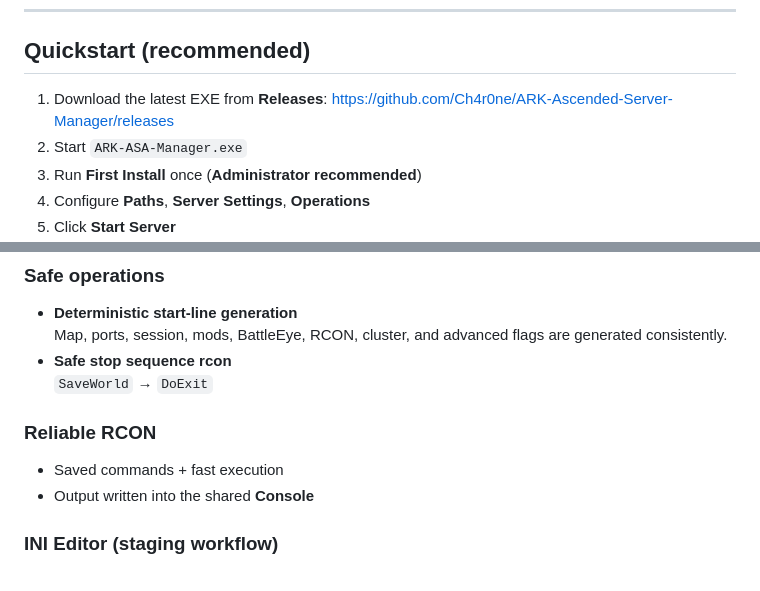
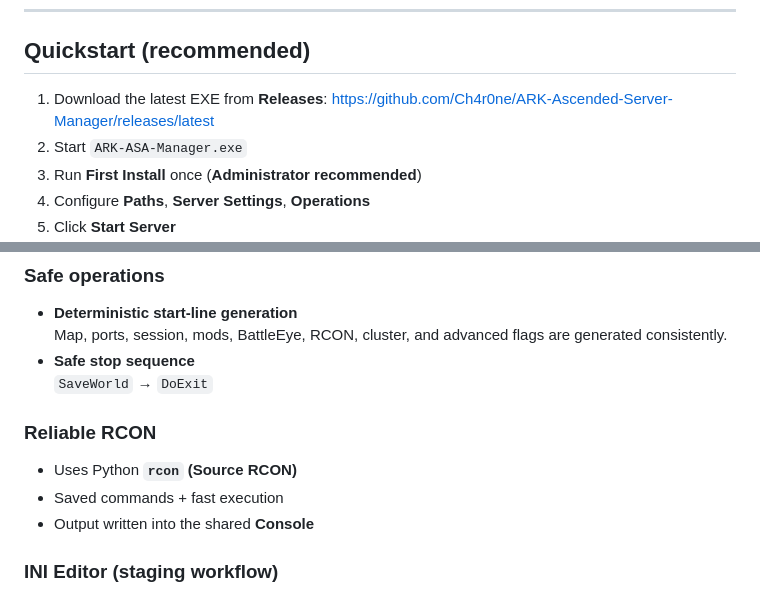
Before and after one commit to Ch4r0ne/ARK-Ascended-Server-Manager, a Markdown page: README.md, 2 parts joined by grey strips. Drawn GitHub-style.

Commit message:
Update README.md for clarity and links

```diff
--- a/README.md
+++ b/README.md
@@ -17,7 +15,7 @@
 
 ## Quickstart (recommended)
 
-1. Download the latest EXE from **Releases**: https://github.com/Ch4r0ne/ARK-Ascended-Server-Manager/releases
+1. Download the latest EXE from **Releases**: https://github.com/Ch4r0ne/ARK-Ascended-Server-Manager/releases/latest
 2. Start `ARK-ASA-Manager.exe`
 3. Run **First Install** once (**Administrator recommended**)
 4. Configure **Paths**, **Server Settings**, **Operations**
@@ -62,10 +60,11 @@ This manager separates *edit time* and *runtime*:
 ### Safe operations
 - **Deterministic start-line generation**
   Map, ports, session, mods, BattleEye, RCON, cluster, and advanced flags are generated consistently.
-- **Safe stop sequence rcon**
+- **Safe stop sequence**
   `SaveWorld` → `DoExit`
 
 ### Reliable RCON
+- Uses Python **`rcon` (Source RCON)**
 - Saved commands + fast execution
 - Output written into the shared **Console**
 
```
Also changed, not shown: other parts of README.md (+8 -7 lines).
